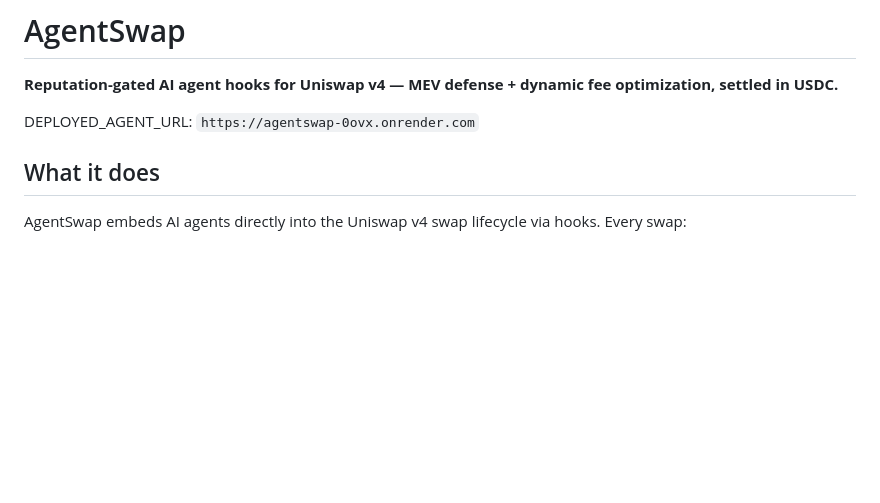
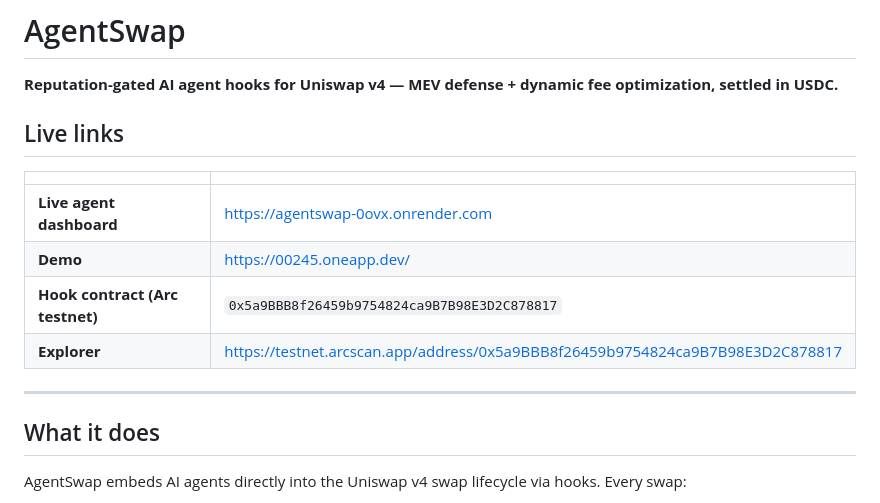
Before and after one commit to AgentSwapv1/Agentswap, a Markdown page: README.md, the part around the change. GitHub-like rendering; blank space fills up the shorter version.

```diff
--- a/README.md
+++ b/README.md
@@ -2,7 +2,16 @@
 
 **Reputation-gated AI agent hooks for Uniswap v4 — MEV defense + dynamic fee optimization, settled in USDC.**
 
-DEPLOYED_AGENT_URL: `https://agentswap-0ovx.onrender.com`
+## Live links
+
+| | |
+|---|---|
+| **Live agent dashboard** | https://agentswap-0ovx.onrender.com |
+| **Demo** | https://00245.oneapp.dev/ |
+| **Hook contract (Arc testnet)** | `0x5a9BBB8f26459b9754824ca9B7B98E3D2C878817` |
+| **Explorer** | https://testnet.arcscan.app/address/0x5a9BBB8f26459b9754824ca9B7B98E3D2C878817 |
+
+---
 
 ## What it does
 
```
